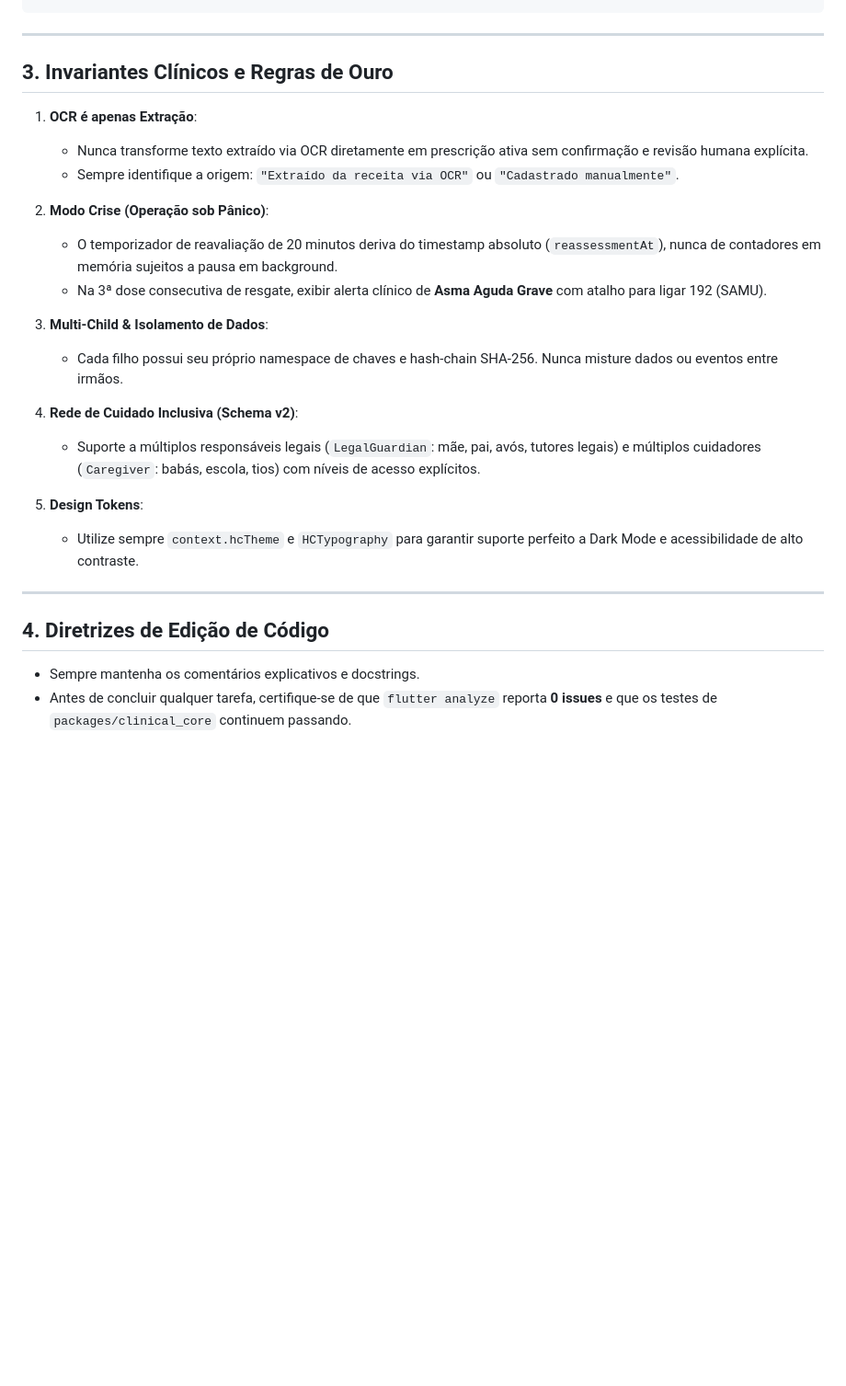
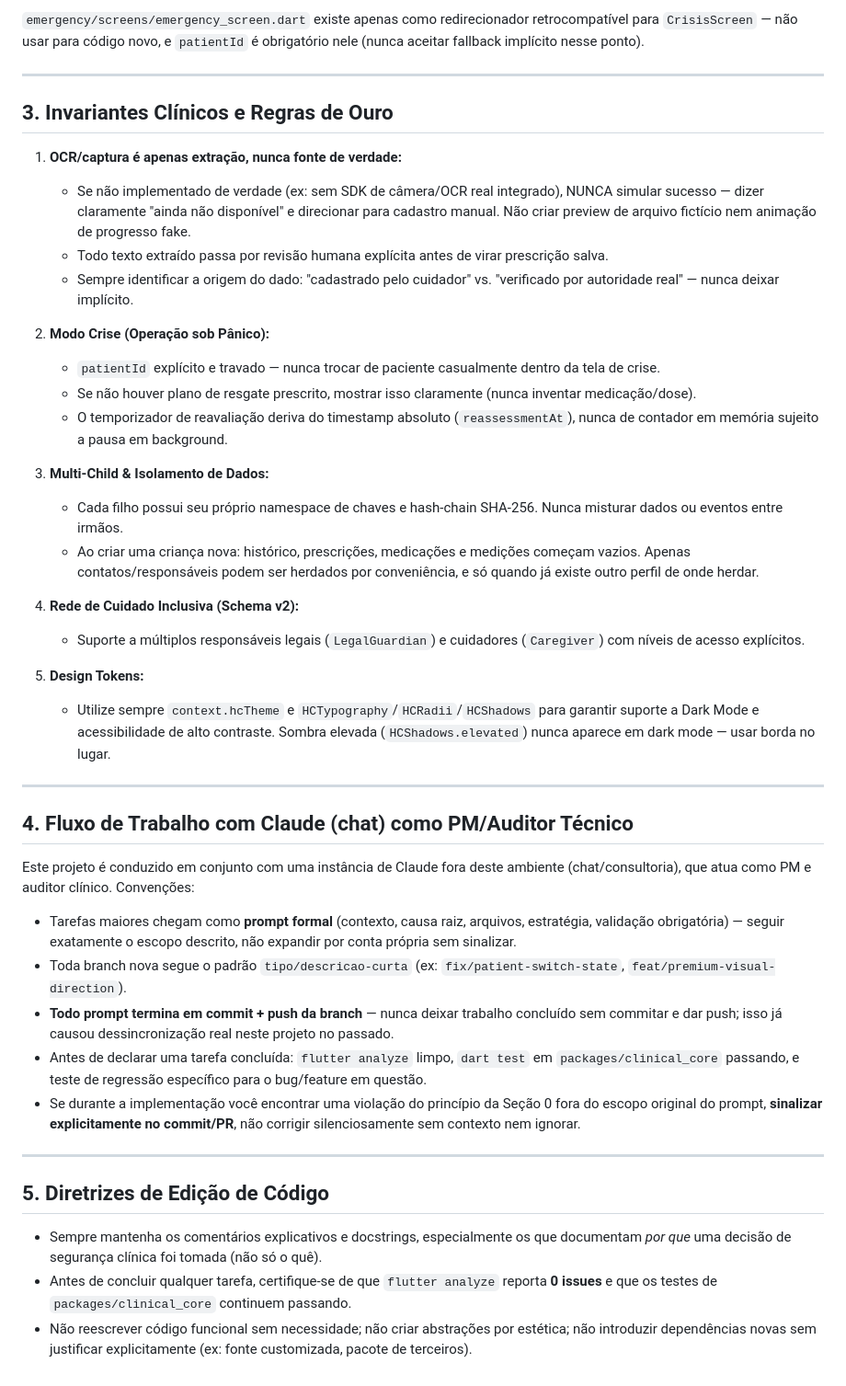
Before and after one commit to jsaccomani/healthcontrol, a Markdown page: CLAUDE.md, the part around one of its changes. Shown at 92% size. Drawn GitHub-style; blank space fills up the shorter version.

````diff
--- a/CLAUDE.md
+++ b/CLAUDE.md
@@ -50,29 +73,47 @@ healthcontrol/
 ```
+
+`emergency/screens/emergency_screen.dart` existe apenas como redirecionador retrocompatível para `CrisisScreen` — não usar para código novo, e `patientId` é obrigatório nele (nunca aceitar fallback implícito nesse ponto).
 
 ---
 
 ## 3. Invariantes Clínicos e Regras de Ouro
 
-1. **OCR é apenas Extração**:
-   - Nunca transforme texto extraído via OCR diretamente em prescrição ativa sem confirmação e revisão humana explícita.
-   - Sempre identifique a origem: `"Extraído da receita via OCR"` ou `"Cadastrado manualmente"`.
+1. **OCR/captura é apenas extração, nunca fonte de verdade:**
+   - Se não implementado de verdade (ex: sem SDK de câmera/OCR real integrado), NUNCA simular sucesso — dizer claramente "ainda não disponível" e direcionar para cadastro manual. Não criar preview de arquivo fictício nem animação de progresso fake.
+   - Todo texto extraído passa por revisão humana explícita antes de virar prescrição salva.
+   - Sempre identificar a origem do dado: "cadastrado pelo cuidador" vs. "verificado por autoridade real" — nunca deixar implícito.
 
-2. **Modo Crise (Operação sob Pânico)**:
-   - O temporizador de reavaliação de 20 minutos deriva do timestamp absoluto (`reassessmentAt`), nunca de contadores em memória sujeitos a pausa em background.
-   - Na 3ª dose consecutiva de resgate, exibir alerta clínico de **Asma Aguda Grave** com atalho para ligar 192 (SAMU).
+2. **Modo Crise (Operação sob Pânico):**
+   - `patientId` explícito e travado — nunca trocar de paciente casualmente dentro da tela de crise.
+   - Se não houver plano de resgate prescrito, mostrar isso claramente (nunca inventar medicação/dose).
+   - O temporizador de reavaliação deriva do timestamp absoluto (`reassessmentAt`), nunca de contador em memória sujeito a pausa em background.
 
-3. **Multi-Child & Isolamento de Dados**:
-   - Cada filho possui seu próprio namespace de chaves e hash-chain SHA-256. Nunca misture dados ou eventos entre irmãos.
+3. **Multi-Child & Isolamento de Dados:**
+   - Cada filho possui seu próprio namespace de chaves e hash-chain SHA-256. Nunca misturar dados ou eventos entre irmãos.
+   - Ao criar uma criança nova: histórico, prescrições, medicações e medições começam vazios. Apenas contatos/responsáveis podem ser herdados por conveniência, e só quando já existe outro perfil de onde herdar.
 
-4. **Rede de Cuidado Inclusiva (Schema v2)**:
-   - Suporte a múltiplos responsáveis legais (`LegalGuardian`: mãe, pai, avós, tutores legais) e múltiplos cuidadores (`Caregiver`: babás, escola, tios) com níveis de acesso explícitos.
+4. **Rede de Cuidado Inclusiva (Schema v2):**
+   - Suporte a múltiplos responsáveis legais (`LegalGuardian`) e cuidadores (`Caregiver`) com níveis de acesso explícitos.
 
-5. **Design Tokens**:
-   - Utilize sempre `context.hcTheme` e `HCTypography` para garantir suporte perfeito a Dark Mode e acessibilidade de alto contraste.
+5. **Design Tokens:**
+   - Utilize sempre `context.hcTheme` e `HCTypography`/`HCRadii`/`HCShadows` para garantir suporte a Dark Mode e acessibilidade de alto contraste. Sombra elevada (`HCShadows.elevated`) nunca aparece em dark mode — usar borda no lugar.
 
 ---
 
-## 4. Diretrizes de Edição de Código
+## 4. Fluxo de Trabalho com Claude (chat) como PM/Auditor Técnico
 
-- Sempre mantenha os comentários explicativos e docstrings.
+Este projeto é conduzido em conjunto com uma instância de Claude fora deste ambiente (chat/consultoria), que atua como PM e auditor clínico. Convenções:
+
+- Tarefas maiores chegam como **prompt formal** (contexto, causa raiz, arquivos, estratégia, validação obrigatória) — seguir exatamente o escopo descrito, não expandir por conta própria sem sinalizar.
+- Toda branch nova segue o padrão `tipo/descricao-curta` (ex: `fix/patient-switch-state`, `feat/premium-visual-direction`).
+- **Todo prompt termina em commit + push da branch** — nunca deixar trabalho concluído sem commitar e dar push; isso já causou dessincronização real neste projeto no passado.
+- Antes de declarar uma tarefa concluída: `flutter analyze` limpo, `dart test` em `packages/clinical_core` passando, e teste de regressão específico para o bug/feature em questão.
+- Se durante a implementação você encontrar uma violação do princípio da Seção 0 fora do escopo original do prompt, **sinalizar explicitamente no commit/PR**, não corrigir silenciosamente sem contexto nem ignorar.
+
+---
+
+## 5. Diretrizes de Edição de Código
+
+- Sempre mantenha os comentários explicativos e docstrings, especialmente os que documentam *por que* uma decisão de segurança clínica foi tomada (não só o quê).
 - Antes de concluir qualquer tarefa, certifique-se de que `flutter analyze` reporta **0 issues** e que os testes de `packages/clinical_core` continuem passando.
+- Não reescrever código funcional sem necessidade; não criar abstrações por estética; não introduzir dependências novas sem justificar explicitamente (ex: fonte customizada, pacote de terceiros).
````
Also changed, not shown: other parts of CLAUDE.md (+34 -11 lines).
